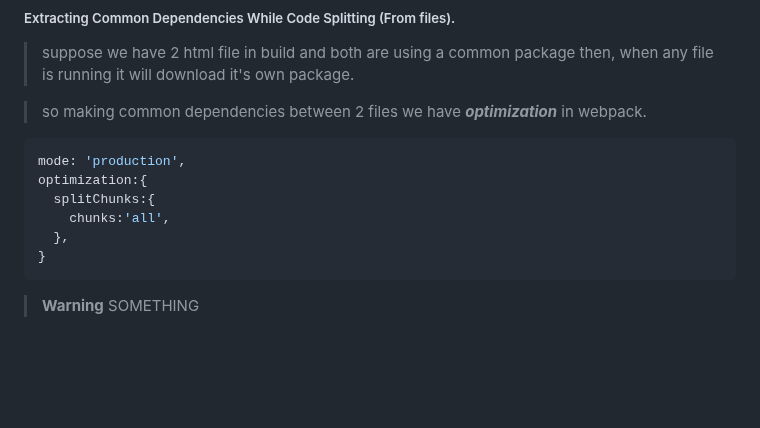
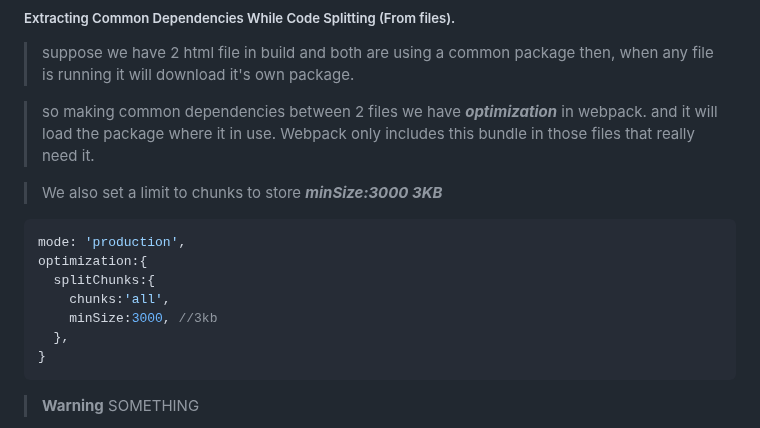
Before and after one commit to Mdirfan81/webpack, a Markdown page: README.md, the part around the change. Drawn GitHub-style; blank space fills up the shorter version.

````diff
--- a/README.md
+++ b/README.md
@@ -657,13 +657,17 @@ plugins: [
 ##### Extracting Common Dependencies While Code Splitting (From files).
 > suppose we have 2 html file in build and both are using a common package then, when any file is running it will download it's own package.
 
-> so making common dependencies between 2 files we have ***optimization*** in webpack.
+> so making common dependencies between 2 files we have ***optimization*** in webpack. and it will load the package where it in use.
+> Webpack only includes this bundle in those files that really need it.
+
+> We also set a limit to chunks to store ***minSize:3000 3KB***
 
 ```js
 mode: 'production',
 optimization:{
   splitChunks:{
     chunks:'all',
+    minSize:3000, //3kb
   },
 }
 ```
````
